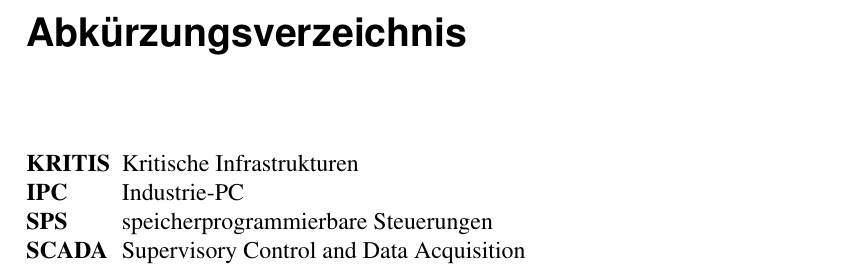
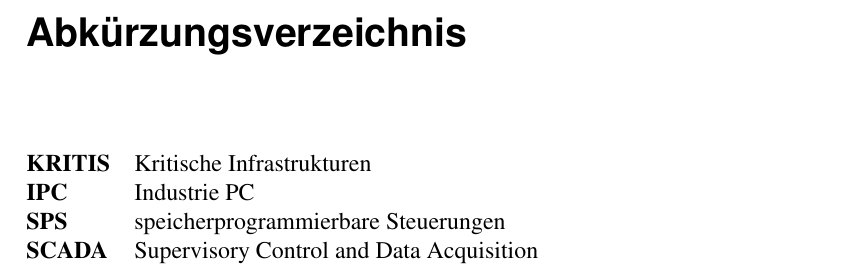
Before and after one commit to fjnalta/thesis, a LaTeX thesis (tex/thesis.tex, which reads tex/abkuerzungen.tex): part of page 15 of 24, cut so that both start at the same text. Compiled offline with pdfLaTeX; an older LaTeX class or package is replaced by its successor.

Commit message:
update acronyms

```diff
--- a/tex/abkuerzungen.tex
+++ b/tex/abkuerzungen.tex
@@ -1,15 +1,27 @@
 % Die längste Abkürzung kann in die eckigen Klammern
 % bei \begin{acronym} geschrieben, um einen häßlichen
 % Umbruch zu verhindern
-\begin{acronym}[KRITIS]
+\begin{acronym}[RAMI4.0]
+% Beispiele
 \acro{ABK}{Abkürzung}
 \acro{ACM}{Association of Computing Machinery}
 \acro{PDF}{Portable Document Format}
 \acro{IEEE}{Institute of Electrical and Electronics Engineers}
 \acro{ISO}{International Organization for Standardization}
 
+% Einleitung
 \acro{KRITIS}{Kritische Infrastrukturen}
-\acro{IPC}{Industrie-PC}
+\acro{IPC}{Industrie PC}
+
+% Grundlagen
 \acro{SPS}{speicherprogrammierbare Steuerungen}
 \acro{SCADA}{Supervisory Control and Data Acquisition}
+\acro{ERP}{Enterprise Resource Planning}
+\acro{MES}{Manufacturing Execution System}
+\acro{RAMI4.0}{Referenzarchitekturmodell Industrie 4.0}
+
+% Analyse
+
+% Implementierung
+
 \end{acronym}
```
